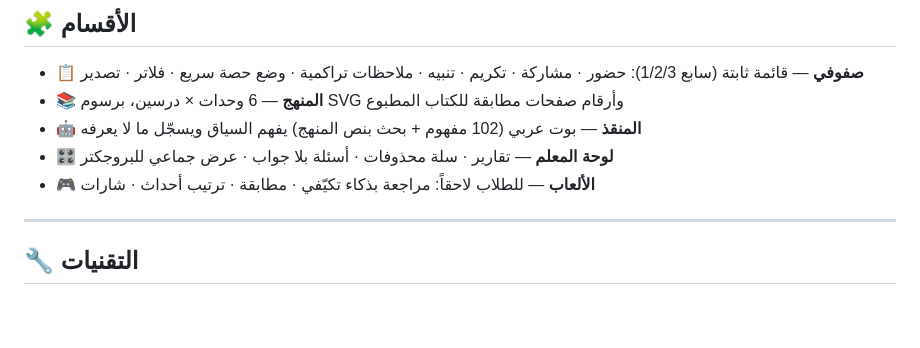
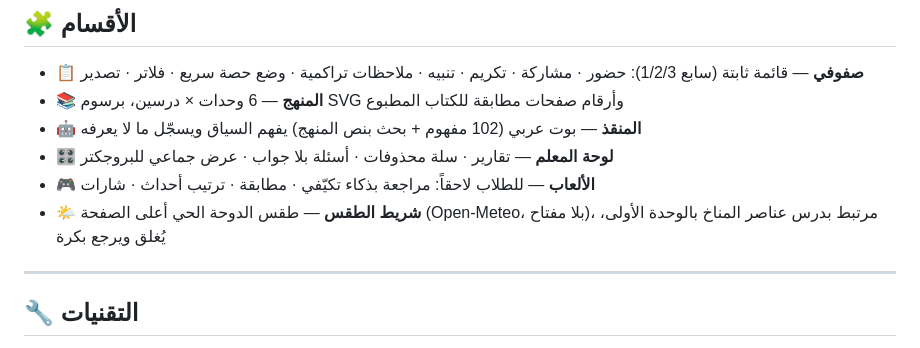
Before and after one commit to salehbinjaber0-svg/rahhala, a Markdown page: README.md, the part around the change. Rendered like a GitHub page; blank space fills up the shorter version.

Commit message:
توثيق: إضافة شريط الطقس لقائمة الأقسام (ميزة موجودة بالكود لم تكن موثّقة)

```diff
--- a/README.md
+++ b/README.md
@@ -49,6 +49,7 @@ node فحص.js
 - **🤖 المنقذ** — بوت عربي (102 مفهوم + بحث بنص المنهج) يفهم السياق ويسجّل ما لا يعرفه
 - **🎛️ لوحة المعلم** — تقارير · سلة محذوفات · أسئلة بلا جواب · عرض جماعي للبروجكتر
 - **🎮 الألعاب** — للطلاب لاحقاً: مراجعة بذكاء تكيّفي · مطابقة · ترتيب أحداث · شارات
+- **🌤️ شريط الطقس** — طقس الدوحة الحي أعلى الصفحة (Open-Meteo، بلا مفتاح)، مرتبط بدرس عناصر المناخ بالوحدة الأولى، يُغلق ويرجع بكرة
 
 ---
 
```
